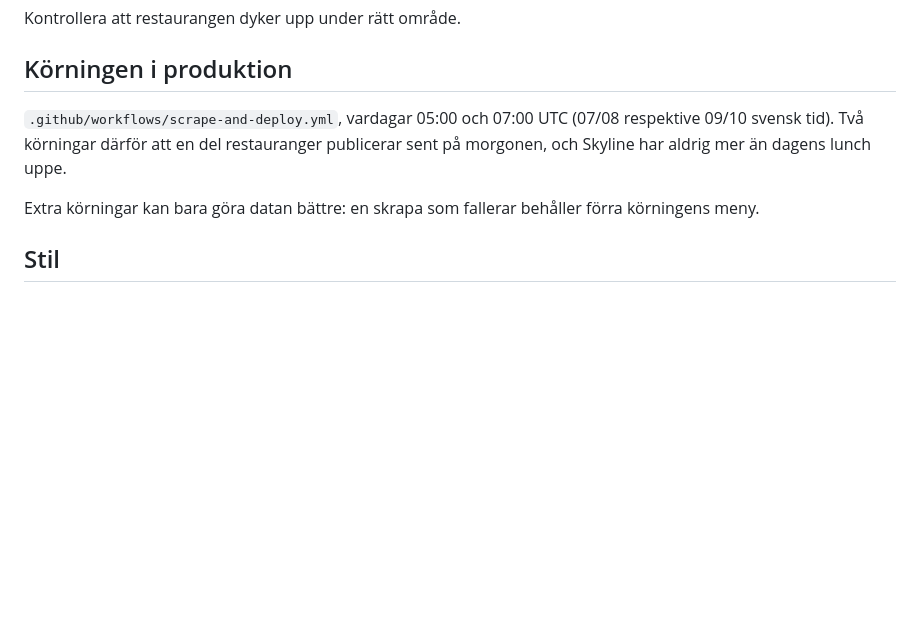
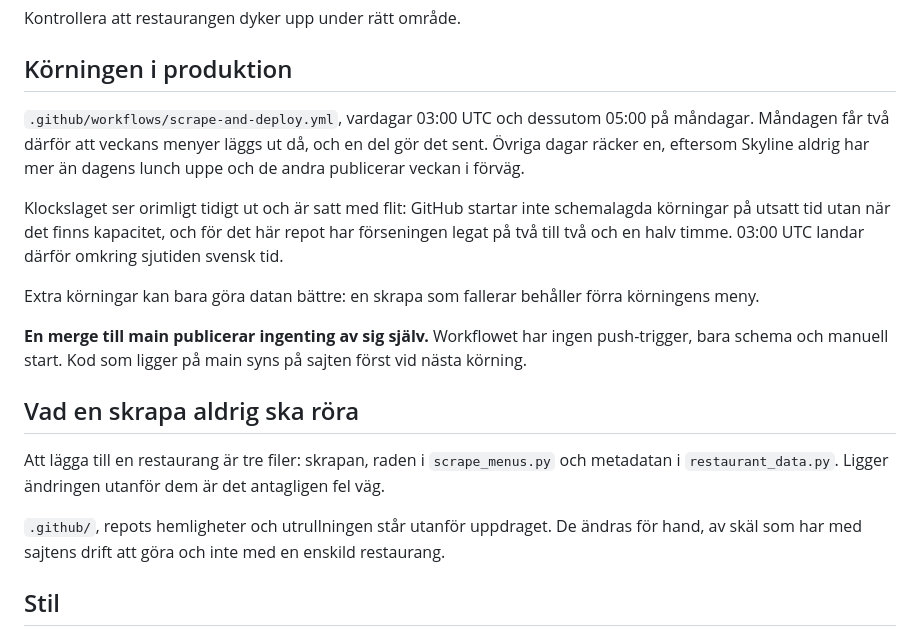
Before and after one commit to Henchibench/luns.se, a Markdown page: CLAUDE.md, the part around the change. Drawn GitHub-style; blank space fills up the shorter version.

Commit message:
docs: rätta schemat i CLAUDE.md och rita ut skrapornas gränser
Schemat ändrades i förmiddags men CLAUDE.md beskrev det gamla. Filen läses
av agenter som instruktion, så en inaktuell uppgift där sprider sig till
nästa skrapa i stället för att bara vara fel på pappret.

Två tillägg medan jag ändå var i den. Att en merge till main inte
publicerar något av sig själv är det enda i utrullningen som brukar
överraska, och det stod ingenstans. Och en kort lista över vad som ligger
utanför uppdraget: en ny restaurang är tre filer, och Actions, hemligheter
och utrullning hör inte till dem.

Co-Authored-By: Claude Opus 5 <noreply@anthropic.com>

```diff
--- a/CLAUDE.md
+++ b/CLAUDE.md
@@ -253,13 +253,32 @@ Kontrollera att restaurangen dyker upp under rätt område.
 
 ## Körningen i produktion
 
-`.github/workflows/scrape-and-deploy.yml`, vardagar 05:00 och 07:00 UTC
-(07/08 respektive 09/10 svensk tid). Två körningar därför att en del
-restauranger publicerar sent på morgonen, och Skyline har aldrig mer än dagens
-lunch uppe.
+`.github/workflows/scrape-and-deploy.yml`, vardagar 03:00 UTC och dessutom
+05:00 på måndagar. Måndagen får två därför att veckans menyer läggs ut då, och
+en del gör det sent. Övriga dagar räcker en, eftersom Skyline aldrig har mer än
+dagens lunch uppe och de andra publicerar veckan i förväg.
+
+Klockslaget ser orimligt tidigt ut och är satt med flit: GitHub startar inte
+schemalagda körningar på utsatt tid utan när det finns kapacitet, och för det
+här repot har förseningen legat på två till två och en halv timme. 03:00 UTC
+landar därför omkring sjutiden svensk tid.
 
 Extra körningar kan bara göra datan bättre: en skrapa som fallerar behåller
 förra körningens meny.
+
+**En merge till main publicerar ingenting av sig själv.** Workflowet har ingen
+push-trigger, bara schema och manuell start. Kod som ligger på main syns på
+sajten först vid nästa körning.
+
+## Vad en skrapa aldrig ska röra
+
+Att lägga till en restaurang är tre filer: skrapan, raden i `scrape_menus.py`
+och metadatan i `restaurant_data.py`. Ligger ändringen utanför dem är det
+antagligen fel väg.
+
+`.github/`, repots hemligheter och utrullningen står utanför uppdraget. De
+ändras för hand, av skäl som har med sajtens drift att göra och inte med en
+enskild restaurang.
 
 ## Stil
 
```
